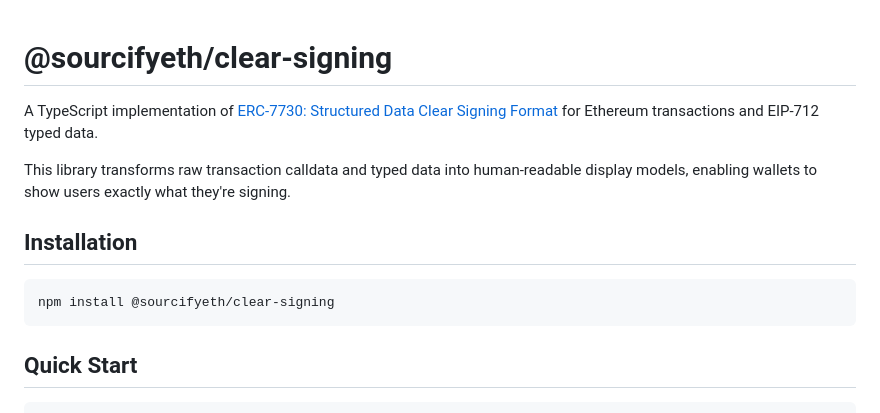
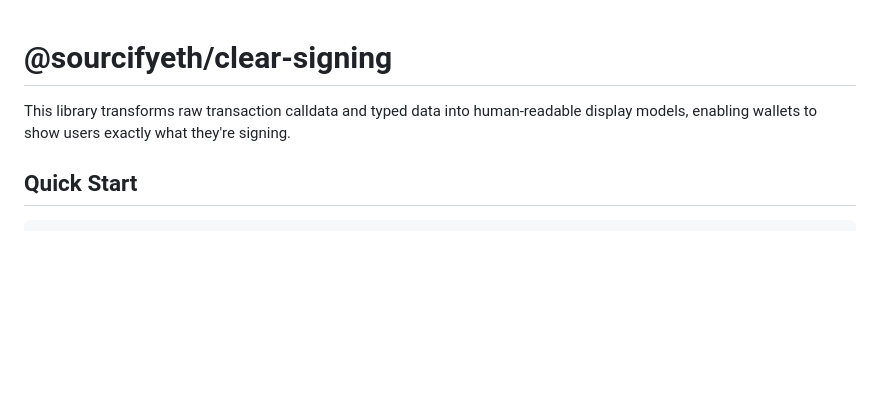
Before and after one commit to sourcifyeth/clear-signing, a Markdown page: README.md, the part around the change. Rendered like a GitHub page; blank space fills up the shorter version.

Commit message:
Remove installation from README

````diff
--- a/README.md
+++ b/README.md
@@ -1,14 +1,13 @@
 # @sourcifyeth/clear-signing
-
-A TypeScript implementation of [ERC-7730: Structured Data Clear Signing Format](https://eips.ethereum.org/EIPS/eip-7730) for Ethereum transactions and EIP-712 typed data.
 
 This library transforms raw transaction calldata and typed data into human-readable display models, enabling wallets to show users exactly what they're signing.
 
+<!--
 ## Installation
 
 ```bash
 npm install @sourcifyeth/clear-signing
-```
+``` -->
 
 ## Quick Start
 
````
